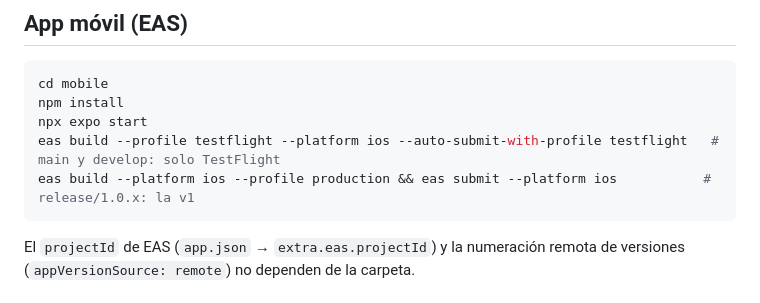
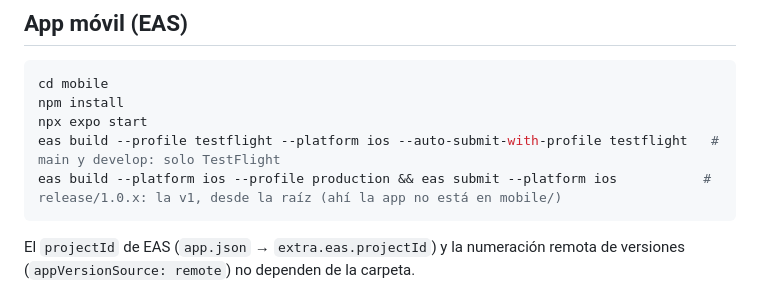
Before and after one commit to srdejo/steward, a Markdown page: docs/DEPLOYMENT.md, the part around the change. Drawn GitHub-style.

Commit message:
docs: en release/1.0.x la app esta en la raiz
Co-Authored-By: Claude Opus 5.5 <noreply@anthropic.com>

````diff
--- a/docs/DEPLOYMENT.md
+++ b/docs/DEPLOYMENT.md
@@ -170,7 +170,7 @@ cd mobile
 npm install
 npx expo start
 eas build --profile testflight --platform ios --auto-submit-with-profile testflight   # main y develop: solo TestFlight
-eas build --platform ios --profile production && eas submit --platform ios           # release/1.0.x: la v1
+eas build --platform ios --profile production && eas submit --platform ios           # release/1.0.x: la v1, desde la raíz (ahí la app no está en mobile/)
 ```
 
 El `projectId` de EAS (`app.json` → `extra.eas.projectId`) y la numeración remota de versiones (`appVersionSource: remote`) no dependen de la carpeta.
````
Also changed, not shown: 1 other file.
